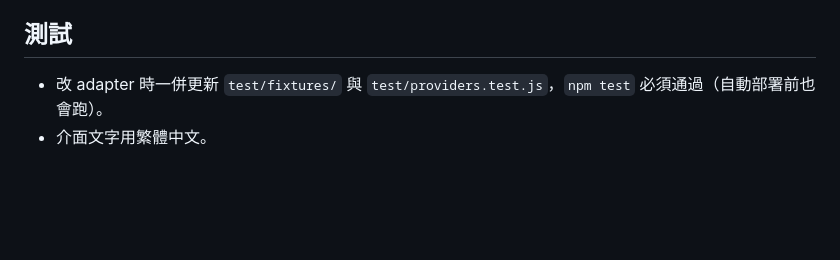
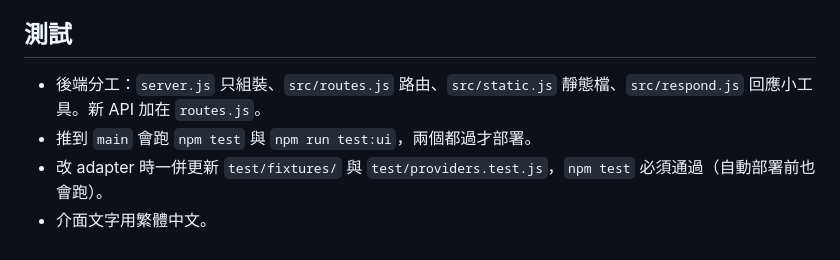
Before and after one commit to Teng91/ai-usageweb, a Markdown page: AGENTS.md, the part around the change. Drawn GitHub-style; blank space fills up the shorter version.

```diff
--- a/AGENTS.md
+++ b/AGENTS.md
@@ -26,5 +26,7 @@ ai-usageweb：顯示 Claude、Codex、Antigravity、Copilot 額度與 OpenRouter
 - 用 Node 腳本改檔案時，`String.replace` 的取代字串裡 `$` 有特殊意義（`` $` `` 會插入比對前的整段文字），含 `$` 的內容改用 `split().join()` 或直接寫檔。
 
 ## 測試
+- 後端分工：`server.js` 只組裝、`src/routes.js` 路由、`src/static.js` 靜態檔、`src/respond.js` 回應小工具。新 API 加在 `routes.js`。
+- 推到 `main` 會跑 `npm test` 與 `npm run test:ui`，兩個都過才部署。
 - 改 adapter 時一併更新 `test/fixtures/` 與 `test/providers.test.js`，`npm test` 必須通過（自動部署前也會跑）。
 - 介面文字用繁體中文。
```
Also changed, not shown: README.md (+9 -4 lines), docs/TECHNICAL.md (added, +215 -0 lines), docs/images/adventure-day.png (added), docs/images/adventure-night.png (added), docs/images/minimal-dark.png (added), docs/images/minimal-light.png (added), docs/images/mobile.png (added), 10 other files.
